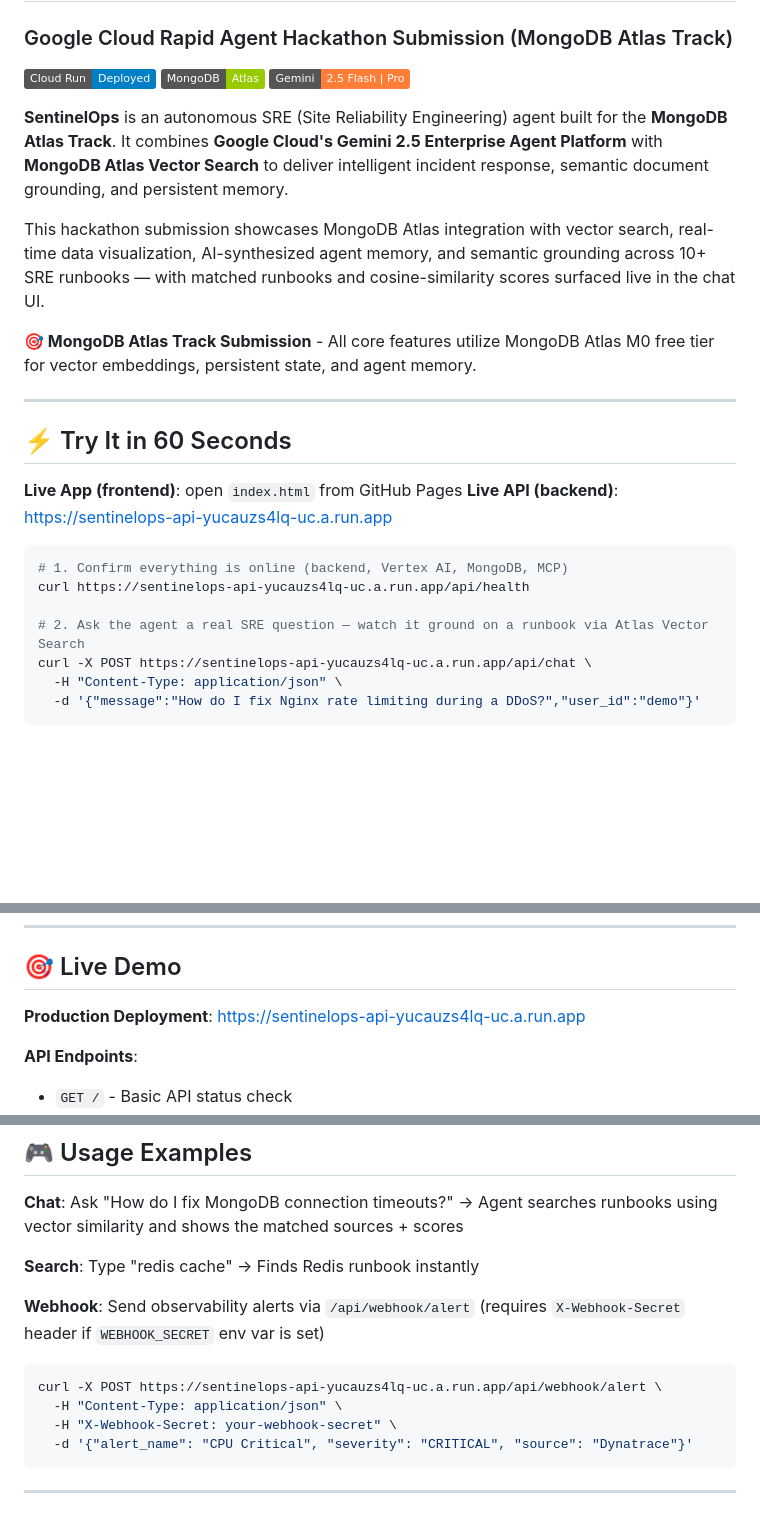
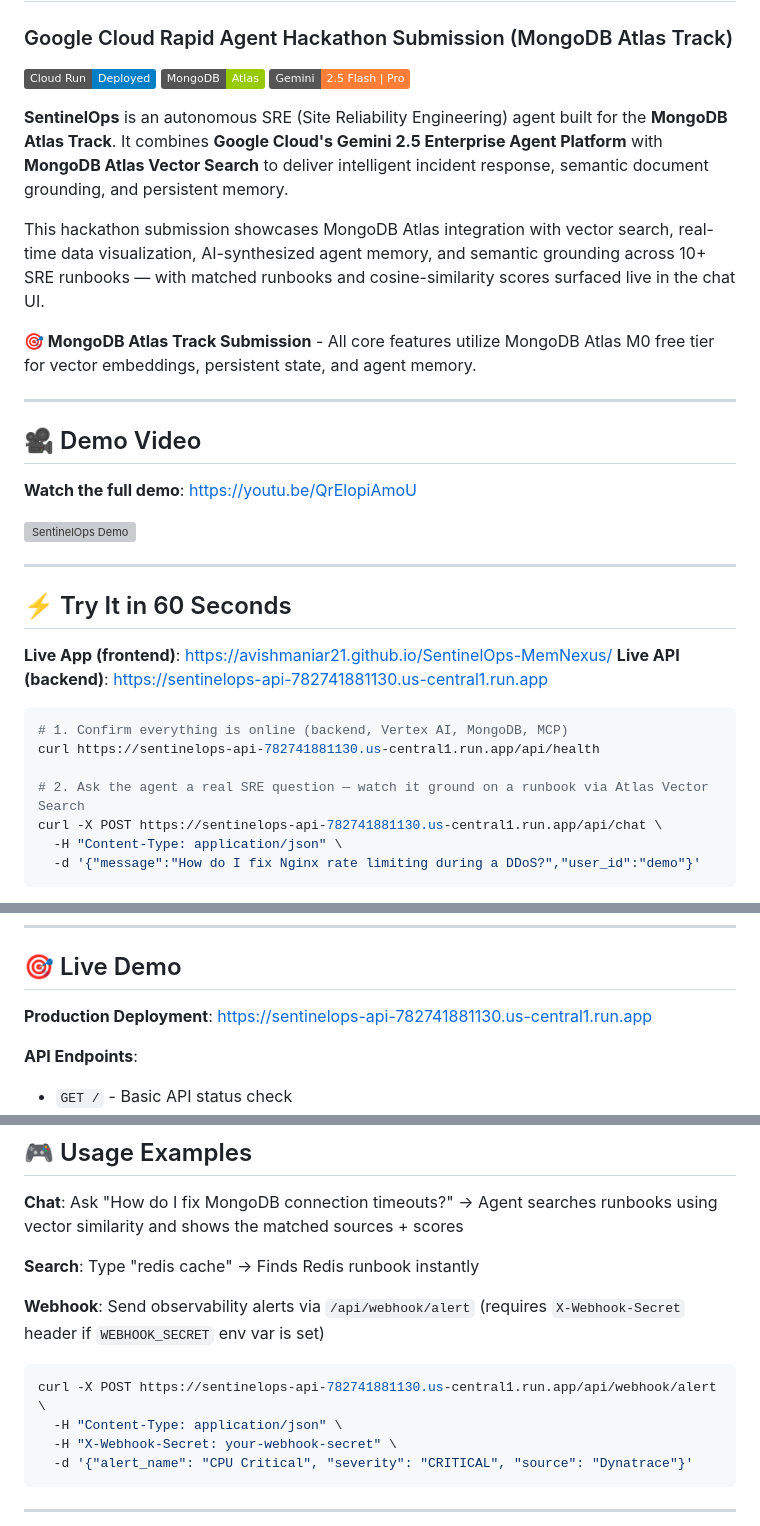
Before and after one commit to AvishManiar21/SentinelOps-MemNexus, a Markdown page: README.md, 3 parts joined by grey strips. GitHub-like rendering; badges without logos; blank space fills up the shorter version; grey boxes are pictures that could not be loaded.

Commit message:
Add demo video and update all API URLs in README
- Added YouTube demo video section with thumbnail
- Updated live frontend URL to GitHub Pages
- Updated all backend API URLs from old Cloud Run URL to current one
- Fixed all curl examples and webhook endpoints
- Video: https://youtu.be/QrElopiAmoU

````diff
--- a/README.md
+++ b/README.md
@@ -13,17 +13,25 @@ This hackathon submission showcases MongoDB Atlas integration with vector search
 
 ---
 
+## 🎥 Demo Video
+
+**Watch the full demo**: [https://youtu.be/QrElopiAmoU](https://youtu.be/QrElopiAmoU)
+
+[![SentinelOps Demo](https://img.youtube.com/vi/QrElopiAmoU/maxresdefault.jpg)](https://youtu.be/QrElopiAmoU)
+
+---
+
 ## ⚡ Try It in 60 Seconds
 
-**Live App (frontend)**: open `index.html` from GitHub Pages
-**Live API (backend)**: [https://sentinelops-api-yucauzs4lq-uc.a.run.app](https://sentinelops-api-yucauzs4lq-uc.a.run.app)
+**Live App (frontend)**: [https://avishmaniar21.github.io/SentinelOps-MemNexus/](https://avishmaniar21.github.io/SentinelOps-MemNexus/)
+**Live API (backend)**: [https://sentinelops-api-782741881130.us-central1.run.app](https://sentinelops-api-782741881130.us-central1.run.app)
 
 ```bash
 # 1. Confirm everything is online (backend, Vertex AI, MongoDB, MCP)
-curl https://sentinelops-api-yucauzs4lq-uc.a.run.app/api/health
+curl https://sentinelops-api-782741881130.us-central1.run.app/api/health
 
 # 2. Ask the agent a real SRE question — watch it ground on a runbook via Atlas Vector Search
-curl -X POST https://sentinelops-api-yucauzs4lq-uc.a.run.app/api/chat \
+curl -X POST https://sentinelops-api-782741881130.us-central1.run.app/api/chat \
   -H "Content-Type: application/json" \
   -d '{"message":"How do I fix Nginx rate limiting during a DDoS?","user_id":"demo"}'
 ```
@@ -152,7 +160,7 @@ SentinelOps-MemNexus/
 
 ## 🎯 Live Demo
 
-**Production Deployment**: [https://sentinelops-api-yucauzs4lq-uc.a.run.app](https://sentinelops-api-yucauzs4lq-uc.a.run.app)
+**Production Deployment**: [https://sentinelops-api-782741881130.us-central1.run.app](https://sentinelops-api-782741881130.us-central1.run.app)
 
 **API Endpoints**:
 - `GET /` - Basic API status check
@@ -399,7 +407,7 @@ MongoDB Connection Fault • Node.js OOM Heap Leak • Nginx Rate Limiting & DDo
 **Webhook**: Send observability alerts via `/api/webhook/alert` (requires `X-Webhook-Secret` header if `WEBHOOK_SECRET` env var is set)
 
 ```bash
-curl -X POST https://sentinelops-api-yucauzs4lq-uc.a.run.app/api/webhook/alert \
+curl -X POST https://sentinelops-api-782741881130.us-central1.run.app/api/webhook/alert \
   -H "Content-Type: application/json" \
   -H "X-Webhook-Secret: your-webhook-secret" \
   -d '{"alert_name": "CPU Critical", "severity": "CRITICAL", "source": "Dynatrace"}'
````
Also changed, not shown: other parts of README.md (+1 -1 lines).
